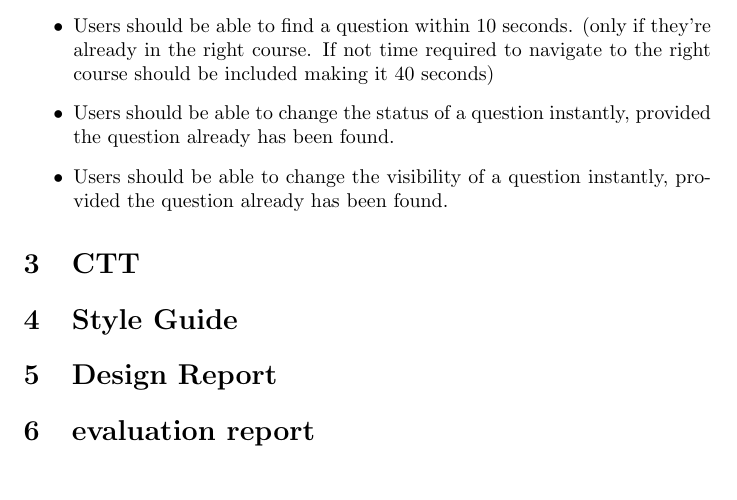
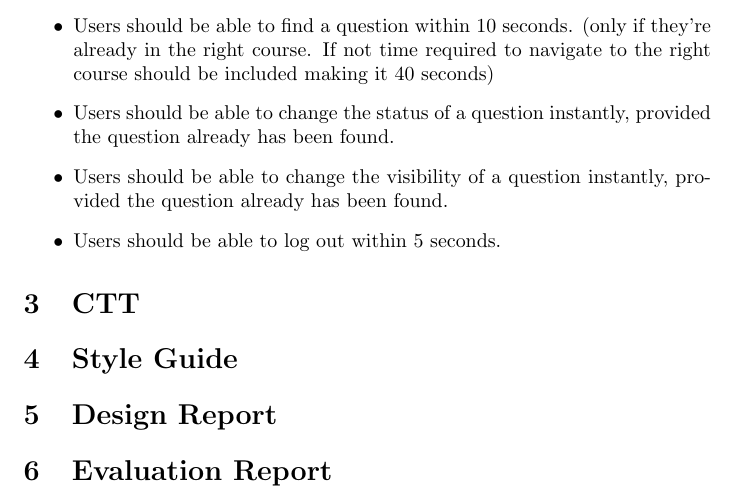
Before and after one commit to aropop/UIDproject, a LaTeX document (documentation/final/main.tex): part of page 4 of 4, cut so that both start at the same text. Compiled offline with pdfLaTeX.

```diff
--- a/documentation/final/main.tex
+++ b/documentation/final/main.tex
@@ -105,6 +105,7 @@
 	\item Users should be able to find a question within 10 seconds. (only if they're already in the right course. If not time required to navigate to the right course should be included making it 40 seconds)
 	\item Users should be able to change the status of a question instantly, provided the question already has been found.
 	\item Users should be able to change the visibility of a question instantly, provided the question already has been found.
+	\item Users should be able to log out within 5 seconds.
 \end{itemize}
 
 \section{CTT}
@@ -113,7 +114,7 @@
 
 \section{Design Report}
 
-\section{evaluation report}
+\section{Evaluation Report}
 
 
 \end{document}
```
Also changed, not shown: documentation/final/main.pdf, 3 other files.
